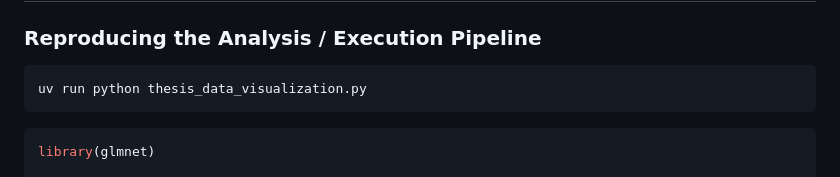
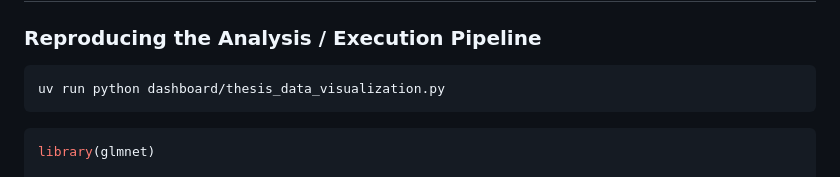
Before and after one commit to floriancrochet/master-year1-thesis, a Markdown page: README.md, the part around the change. GitHub-like rendering.

Commit message:
docs: Update execution path in README for architecture refactoring

````diff
--- a/README.md
+++ b/README.md
@@ -70,7 +70,7 @@ uv sync
 ### Reproducing the Analysis / Execution Pipeline
 
 ```bash
-uv run python thesis_data_visualization.py
+uv run python dashboard/thesis_data_visualization.py
 ```
 
 ```r
````
